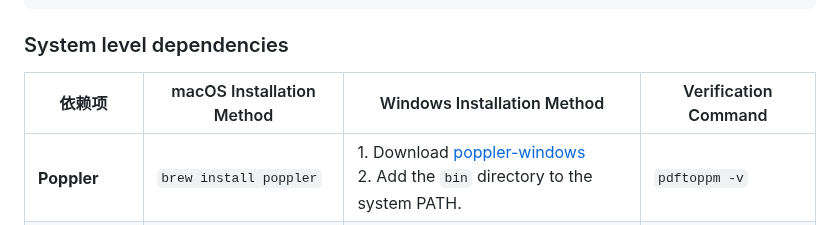
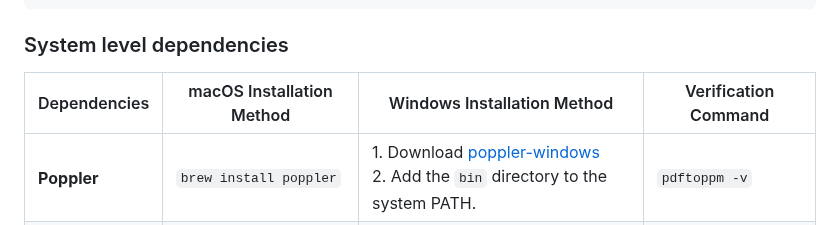
Before and after one commit to CCCwx/Teaching-Video-PPT-Generator, a Markdown page: README.md, the part around the change. Rendered like a GitHub page.

````diff
--- a/README.md
+++ b/README.md
@@ -34,7 +34,7 @@ Type the below command line into your terminal for Third-party packages installa
 pip install django==5.0.3 PyPDF2==3.0.1 python-pptx==0.6.23 gtts==2.4.0 pdf2image==1.17.0 moviepy==1.0.3
 ```
 ### System level dependencies
-| 依赖项     | macOS Installation Method                | Windows Installation Method                                     | Verification Command              |
+| Dependencies     | macOS Installation Method                | Windows Installation Method                                     | Verification Command              |
 |------------|-----------------------------------|---------------------------------------------------------------------------------|-----------------------|
 | **Poppler** | `brew install poppler`            | 1. Download [poppler-windows](https://github.com/oschwartz10612/poppler-windows/releases)<br>2. Add the `bin` directory to the system PATH.| `pdftoppm -v`         |
 | **FFmpeg**  | `brew install ffmpeg`             | 1. Download [FFmpeg](https://ffmpeg.org/download.html)<br>2. Add the `bin` directory to the system PATH.       | `ffmpeg -version`     |
````
